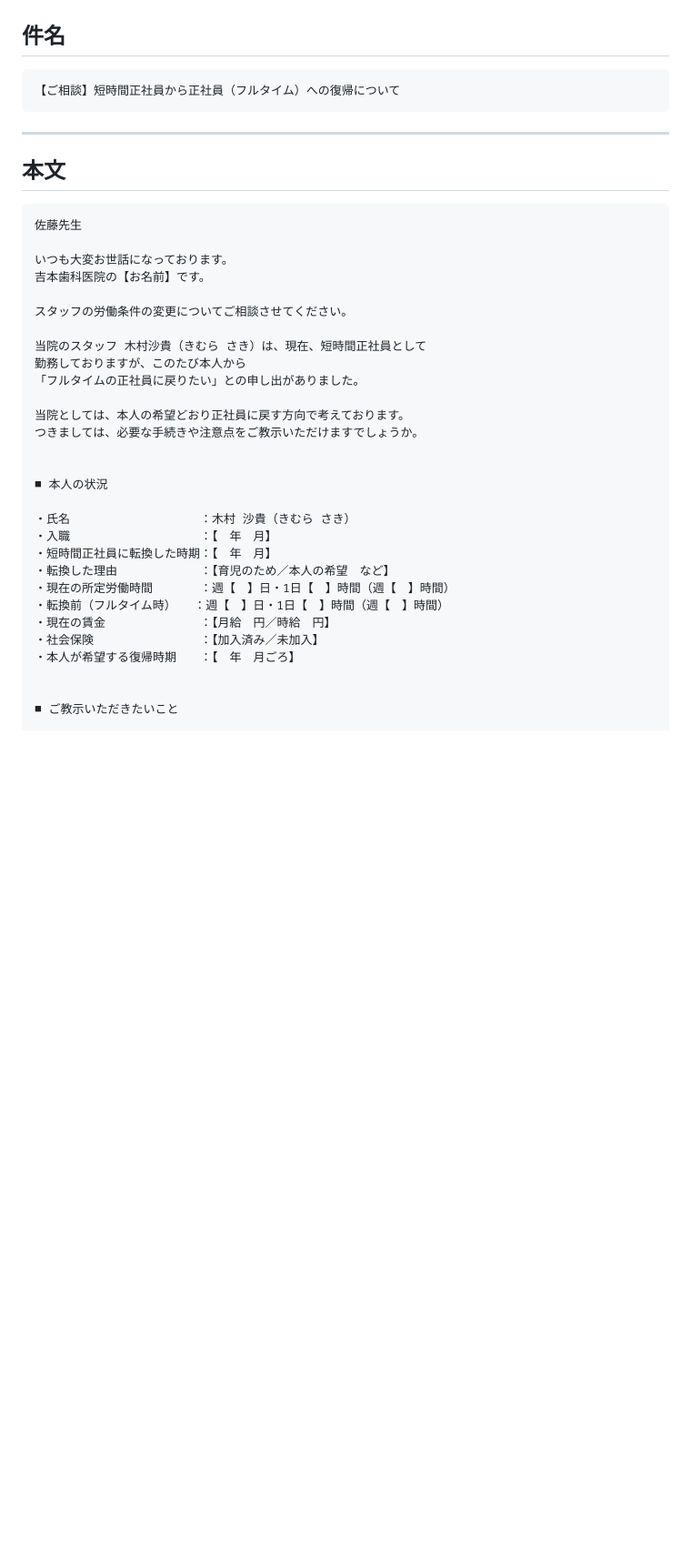
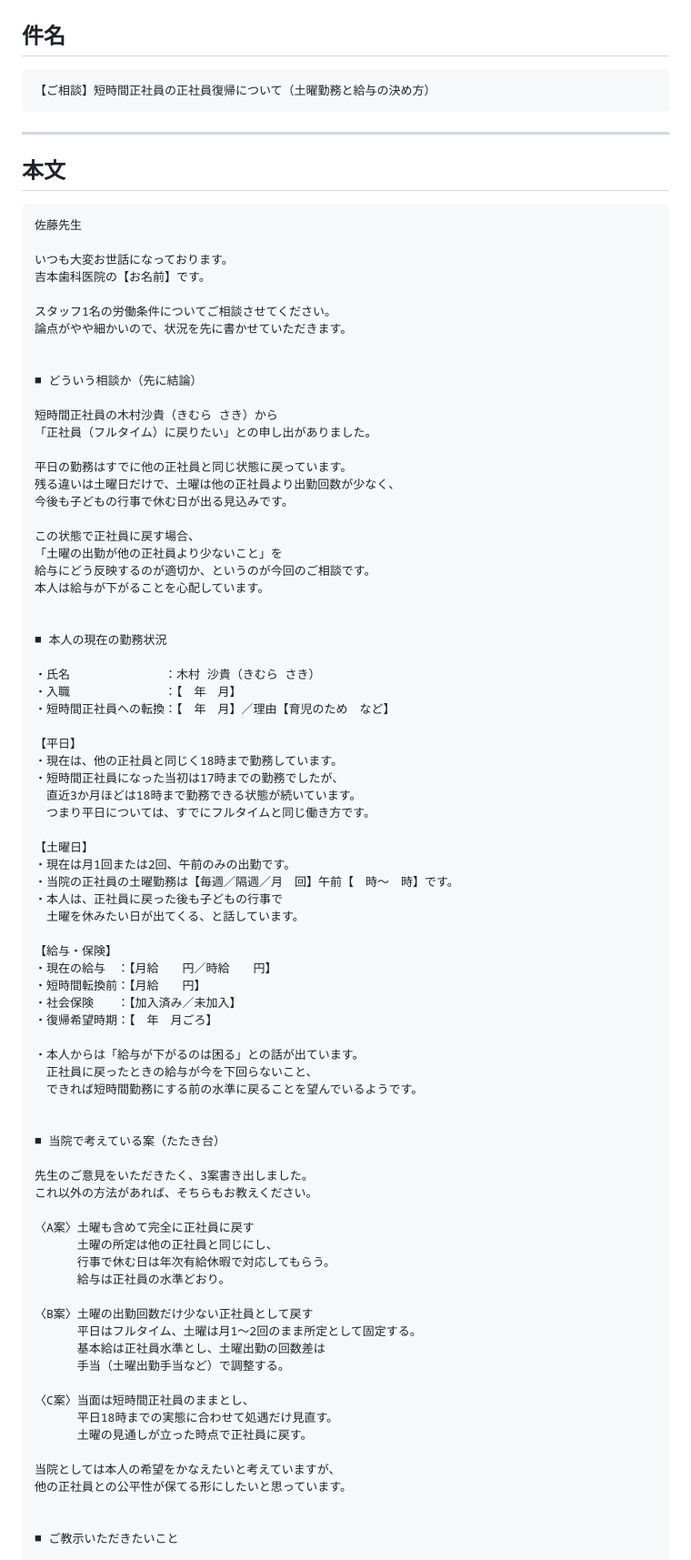
Before and after one commit to zyonko88/omikuji, a Markdown page: documents/2026-08-04_社労士宛メール_短時間正社員から正社員への復帰.md, the part around one of its changes. Shown at 91% size. Rendered like a GitHub page; blank space fills up the shorter version.

````diff
--- a/documents/2026-08-04_社労士宛メール_短時間正社員から正社員への復帰.md
+++ b/documents/2026-08-04_社労士宛メール_短時間正社員から正社員への復帰.md
@@ -12,7 +12,7 @@
 ## 件名
 
 ```
-【ご相談】短時間正社員から正社員（フルタイム）への復帰について
+【ご相談】短時間正社員の正社員復帰について（土曜勤務と給与の決め方）
 ```
 
 ---
@@ -25,27 +25,75 @@
 いつも大変お世話になっております。
 吉本歯科医院の【お名前】です。
 
-スタッフの労働条件の変更についてご相談させてください。
-
-当院のスタッフ 木村沙貴（きむら さき）は、現在、短時間正社員として
-勤務しておりますが、このたび本人から
-「フルタイムの正社員に戻りたい」との申し出がありました。
-
-当院としては、本人の希望どおり正社員に戻す方向で考えております。
-つきましては、必要な手続きや注意点をご教示いただけますでしょうか。
+スタッフ1名の労働条件についてご相談させてください。
+論点がやや細かいので、状況を先に書かせていただきます。
 
 
-■ 本人の状況
+■ どういう相談か（先に結論）
 
-・氏名　　　　　　　　　　　：木村 沙貴（きむら さき）
-・入職　　　　　　　　　　　：【　年　月】
-・短時間正社員に転換した時期：【　年　月】
-・転換した理由　　　　　　　：【育児のため／本人の希望　など】
-・現在の所定労働時間　　　　：週【　】日・1日【　】時間（週【　】時間）
-・転換前（フルタイム時）　　：週【　】日・1日【　】時間（週【　】時間）
-・現在の賃金　　　　　　　　：【月給　円／時給　円】
-・社会保険　　　　　　　　　：【加入済み／未加入】
-・本人が希望する復帰時期　　：【　年　月ごろ】
+短時間正社員の木村沙貴（きむら さき）から
+「正社員（フルタイム）に戻りたい」との申し出がありました。
+
+平日の勤務はすでに他の正社員と同じ状態に戻っています。
+残る違いは土曜日だけで、土曜は他の正社員より出勤回数が少なく、
+今後も子どもの行事で休む日が出る見込みです。
+
+この状態で正社員に戻す場合、
+「土曜の出勤が他の正社員より少ないこと」を
+給与にどう反映するのが適切か、というのが今回のご相談です。
+本人は給与が下がることを心配しています。
+
+
+■ 本人の現在の勤務状況
+
+・氏名　　　　　　　　：木村 沙貴（きむら さき）
+・入職　　　　　　　　：【　年　月】
+・短時間正社員への転換：【　年　月】／理由【育児のため　など】
+
+【平日】
+・現在は、他の正社員と同じく18時まで勤務しています。
+・短時間正社員になった当初は17時までの勤務でしたが、
+　直近3か月ほどは18時まで勤務できる状態が続いています。
+　つまり平日については、すでにフルタイムと同じ働き方です。
+
+【土曜日】
+・現在は月1回または2回、午前のみの出勤です。
+・当院の正社員の土曜勤務は【毎週／隔週／月　回】午前【　時〜　時】です。
+・本人は、正社員に戻った後も子どもの行事で
+　土曜を休みたい日が出てくる、と話しています。
+
+【給与・保険】
+・現在の給与　：【月給　　円／時給　　円】
+・短時間転換前：【月給　　円】
+・社会保険　　：【加入済み／未加入】
+・復帰希望時期：【　年　月ごろ】
+
+・本人からは「給与が下がるのは困る」との話が出ています。
+　正社員に戻ったときの給与が今を下回らないこと、
+　できれば短時間勤務にする前の水準に戻ることを望んでいるようです。
+
+
+■ 当院で考えている案（たたき台）
+
+先生のご意見をいただきたく、3案書き出しました。
+これ以外の方法があれば、そちらもお教えください。
+
+〈A案〉土曜も含めて完全に正社員に戻す
+　　　 土曜の所定は他の正社員と同じにし、
+　　　 行事で休む日は年次有給休暇で対応してもらう。
+　　　 給与は正社員の水準どおり。
+
+〈B案〉土曜の出勤回数だけ少ない正社員として戻す
+　　　 平日はフルタイム、土曜は月1〜2回のまま所定として固定する。
+　　　 基本給は正社員水準とし、土曜出勤の回数差は
+　　　 手当（土曜出勤手当など）で調整する。
+
+〈C案〉当面は短時間正社員のままとし、
+　　　 平日18時までの実態に合わせて処遇だけ見直す。
+　　　 土曜の見通しが立った時点で正社員に戻す。
+
+当院としては本人の希望をかなえたいと考えていますが、
+他の正社員との公平性が保てる形にしたいと思っています。
 
 
 ■ ご教示いただきたいこと
````
Also changed, not shown: other parts of documents/2026-08-04_社労士宛メール_短時間正社員から正社員への復帰.md (+50 -24 lines), README.md (+1 -1 lines).
